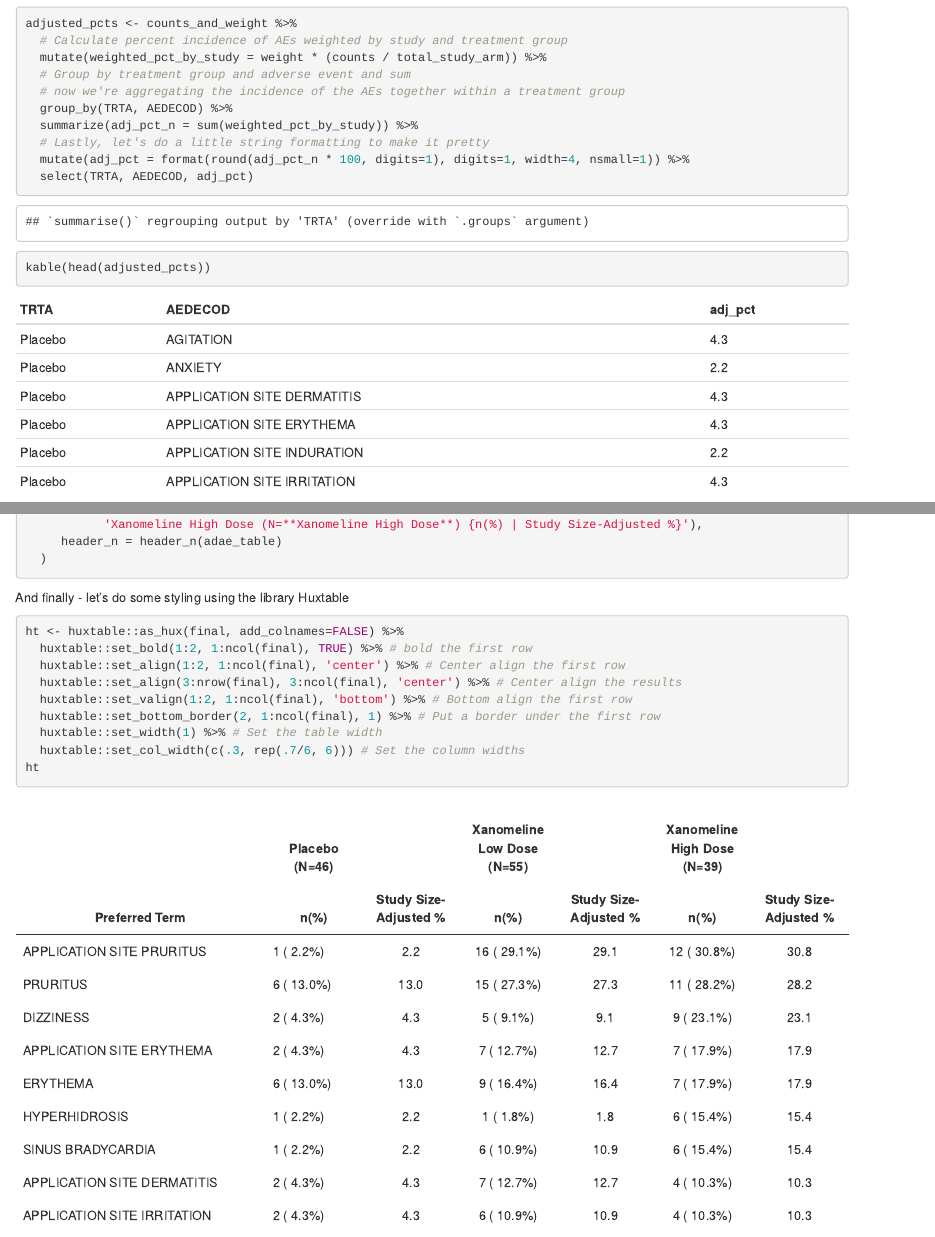
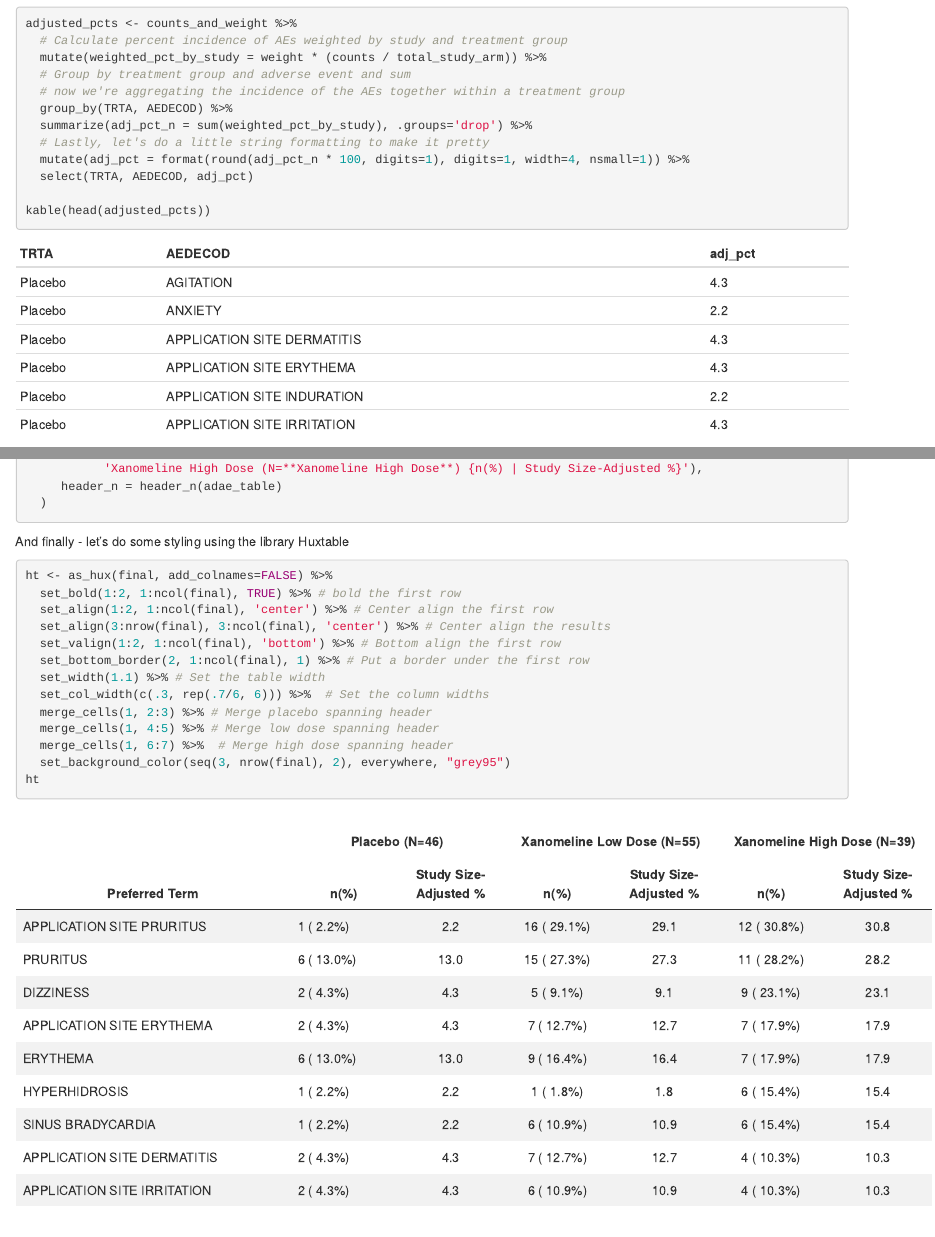
Before and after one commit to phuse-org/CSS2020-Hackathon, an R Markdown document (TFL/R/study-size-adjusted-percentages.Rmd): the page in a window 1100 px wide, from 4010 px down, and a second part further down, joined at a grey line. The pictures show the output file TFL/R/study-size-adjusted-percentages.html that the author committed with the source, opened offline.

Commit message:
Finish styling of table.

````diff
--- a/TFL/R/study-size-adjusted-percentages.Rmd
+++ b/TFL/R/study-size-adjusted-percentages.Rmd
@@ -177,7 +178,7 @@ adjusted_pcts <- counts_and_weight %>%
   # Group by treatment group and adverse event and sum
   # now we're aggregating the incidence of the AEs together within a treatment group
   group_by(TRTA, AEDECOD) %>%
-  summarize(adj_pct_n = sum(weighted_pct_by_study)) %>%
+  summarize(adj_pct_n = sum(weighted_pct_by_study), .groups='drop') %>%
   # Lastly, let's do a little string formatting to make it pretty
   mutate(adj_pct = format(round(adj_pct_n * 100, digits=1), digits=1, width=4, nsmall=1)) %>%
   select(TRTA, AEDECOD, adj_pct)
@@ -253,14 +254,18 @@ final <- adae_table_built %>%
 And finally - let's do some styling using the library Huxtable
 
 ```{r styling}
-ht <- huxtable::as_hux(final, add_colnames=FALSE) %>%
-  huxtable::set_bold(1:2, 1:ncol(final), TRUE) %>% # bold the first row
-  huxtable::set_align(1:2, 1:ncol(final), 'center') %>% # Center align the first row
-  huxtable::set_align(3:nrow(final), 3:ncol(final), 'center') %>% # Center align the results
-  huxtable::set_valign(1:2, 1:ncol(final), 'bottom') %>% # Bottom align the first row
-  huxtable::set_bottom_border(2, 1:ncol(final), 1) %>% # Put a border under the first row
-  huxtable::set_width(1) %>% # Set the table width
-  huxtable::set_col_width(c(.3, rep(.7/6, 6))) # Set the column widths
+ht <- as_hux(final, add_colnames=FALSE) %>%
+  set_bold(1:2, 1:ncol(final), TRUE) %>% # bold the first row
+  set_align(1:2, 1:ncol(final), 'center') %>% # Center align the first row
+  set_align(3:nrow(final), 3:ncol(final), 'center') %>% # Center align the results
+  set_valign(1:2, 1:ncol(final), 'bottom') %>% # Bottom align the first row
+  set_bottom_border(2, 1:ncol(final), 1) %>% # Put a border under the first row
+  set_width(1.1) %>% # Set the table width
+  set_col_width(c(.3, rep(.7/6, 6))) %>%  # Set the column widths
+  merge_cells(1, 2:3) %>% # Merge placebo spanning header
+  merge_cells(1, 4:5) %>% # Merge low dose spanning header
+  merge_cells(1, 6:7) %>%  # Merge high dose spanning header
+  set_background_color(seq(3, nrow(final), 2), everywhere, "grey95")
 ht
 ```
 
````
Also changed, not shown: TFL/R/study-size-adjusted-percentages.html, TFL/R/study-size-adjusted-percentages.Rmd (1 more changed lines).
